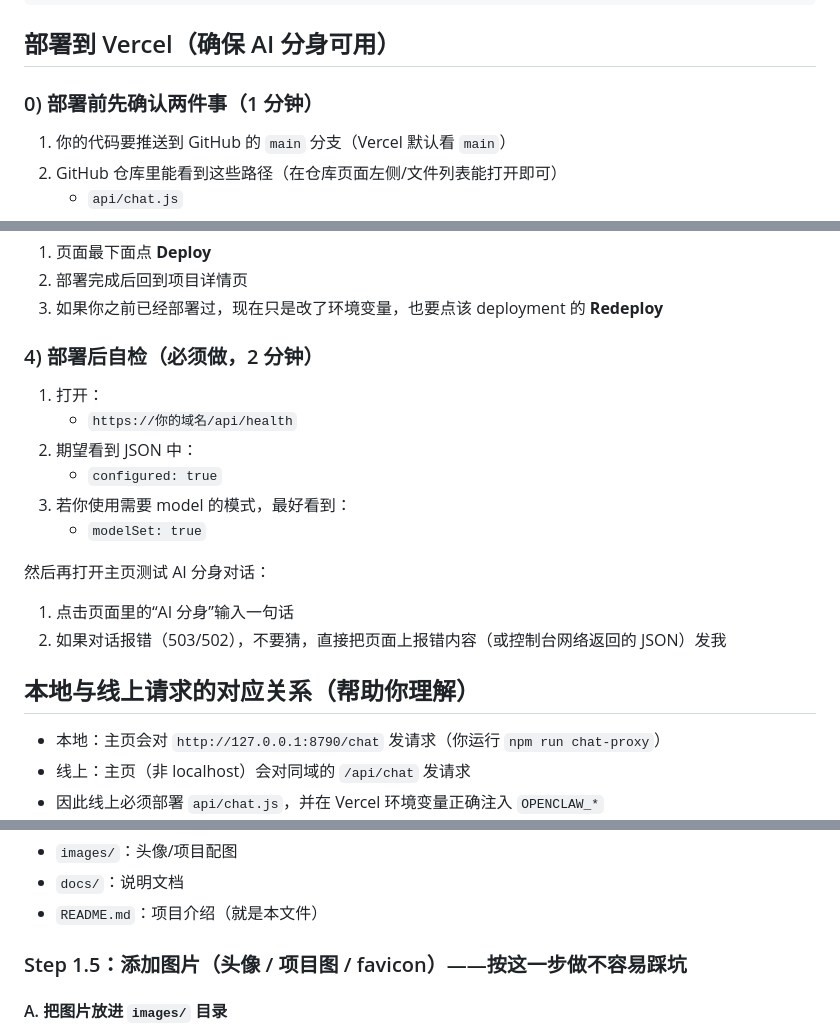
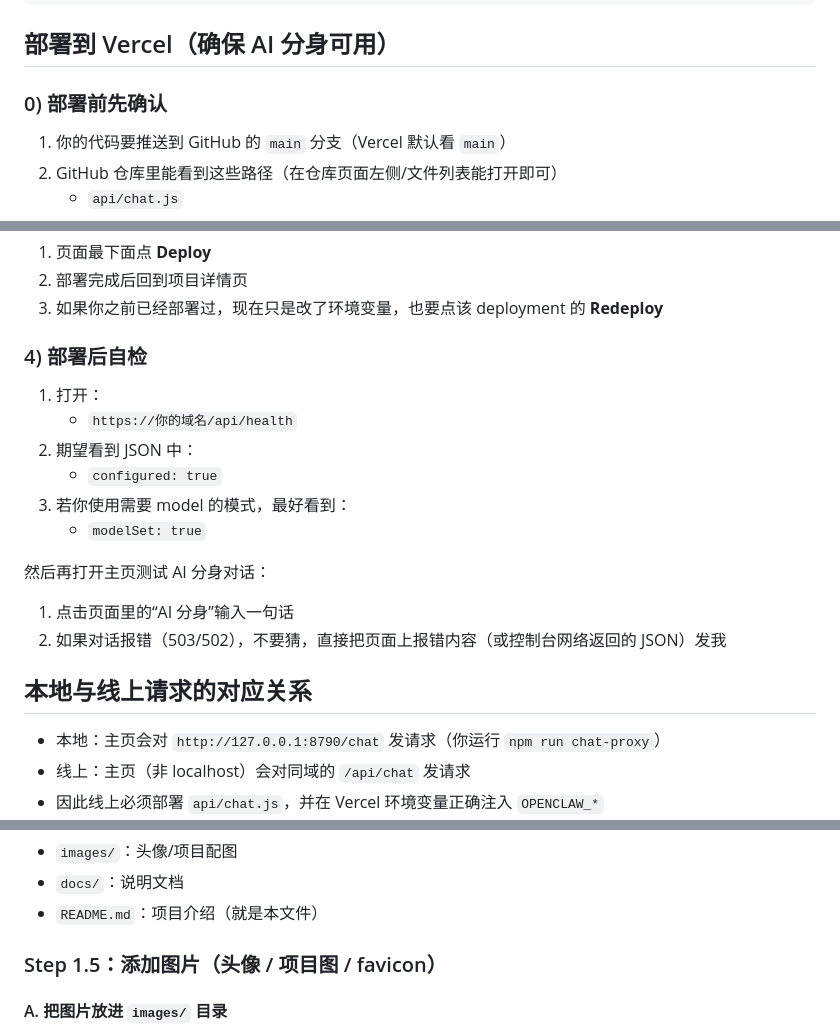
Before and after one commit to vienne53/vienne-ai-site, a Markdown page: README.md, 3 parts joined by grey strips. Drawn GitHub-style.

```diff
--- a/README.md
+++ b/README.md
@@ -109,7 +109,7 @@ npm run verify-chat
 
 ## 部署到 Vercel（确保 AI 分身可用）
 
-### 0) 部署前先确认两件事（1 分钟）
+### 0) 部署前先确认
 
 1. 你的代码要推送到 GitHub 的 `main` 分支（Vercel 默认看 `main`）
 2. GitHub 仓库里能看到这些路径（在仓库页面左侧/文件列表能打开即可）
@@ -170,7 +170,7 @@ npm run verify-chat
 2. 部署完成后回到项目详情页
 3. 如果你之前已经部署过，现在只是改了环境变量，也要点该 deployment 的 **Redeploy**
 
-### 4) 部署后自检（必须做，2 分钟）
+### 4) 部署后自检
 
 1. 打开：
    - `https://你的域名/api/health`
@@ -183,7 +183,7 @@ npm run verify-chat
 1. 点击页面里的“AI 分身”输入一句话
 2. 如果对话报错（503/502），不要猜，直接把页面上报错内容（或控制台网络返回的 JSON）发我
 
-## 本地与线上请求的对应关系（帮助你理解）
+## 本地与线上请求的对应关系
 
 - 本地：主页会对 `http://127.0.0.1:8790/chat` 发请求（你运行 `npm run chat-proxy`）
 - 线上：主页（非 localhost）会对同域的 `/api/chat` 发请求
@@ -220,7 +220,7 @@ npm run verify-chat
 - `docs/`：说明文档
 - `README.md`：项目介绍（就是本文件）
 
-### Step 1.5：添加图片（头像 / 项目图 / favicon）——按这一步做不容易踩坑
+### Step 1.5：添加图片（头像 / 项目图 / favicon）
 
 #### A. 把图片放进 `images/` 目录
 
```
Also changed, not shown: other parts of README.md (+1 -1 lines).
